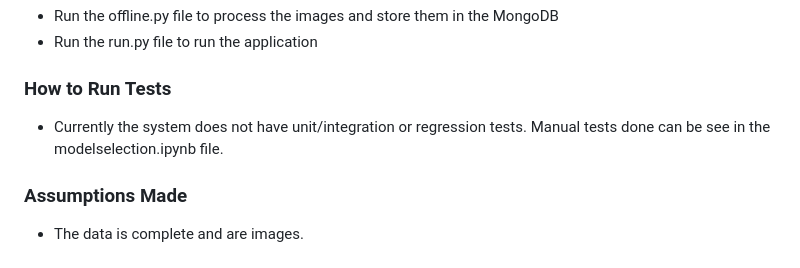
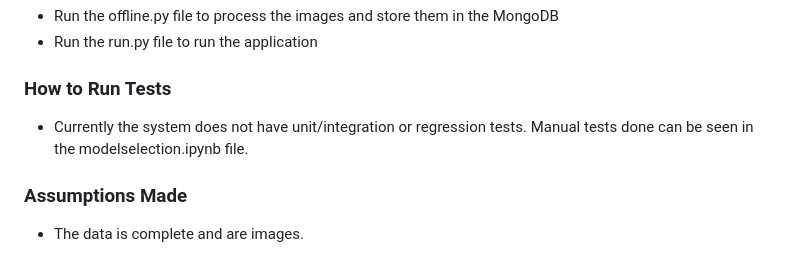
Before and after one commit to AndileThabethe/multi-modal-image-retrieval, a Markdown page: README.md, the part around the change. Drawn GitHub-style.

```diff
--- a/README.md
+++ b/README.md
@@ -73,7 +73,7 @@ Enhancements to cater for people with disabilities:
 - Run the run.py file to run the application
 
 ### How to Run Tests
-- Currently the system does not have unit/integration or regression tests. Manual tests done can be see in the modelselection.ipynb file.
+- Currently the system does not have unit/integration or regression tests. Manual tests done can be seen in the modelselection.ipynb file.
 
 ### Assumptions Made
 - The data is complete and are images.
```
